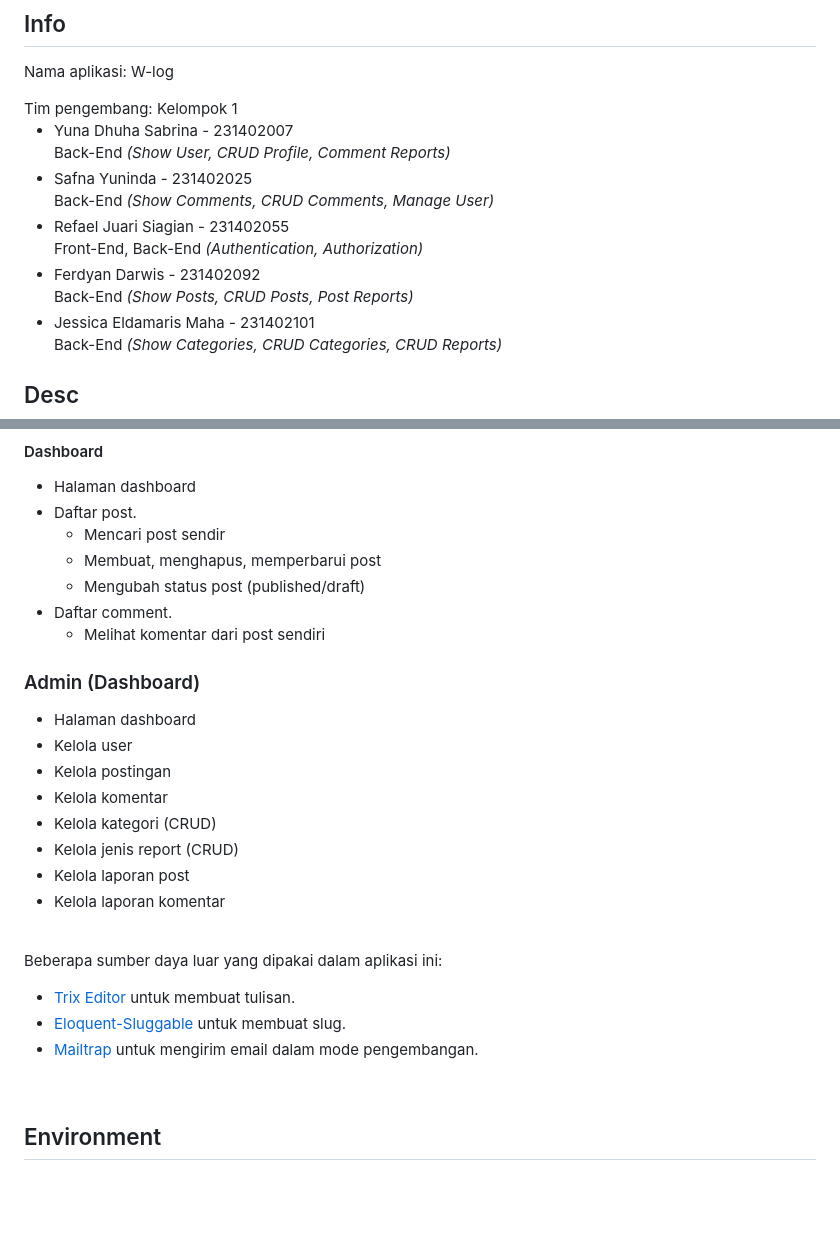
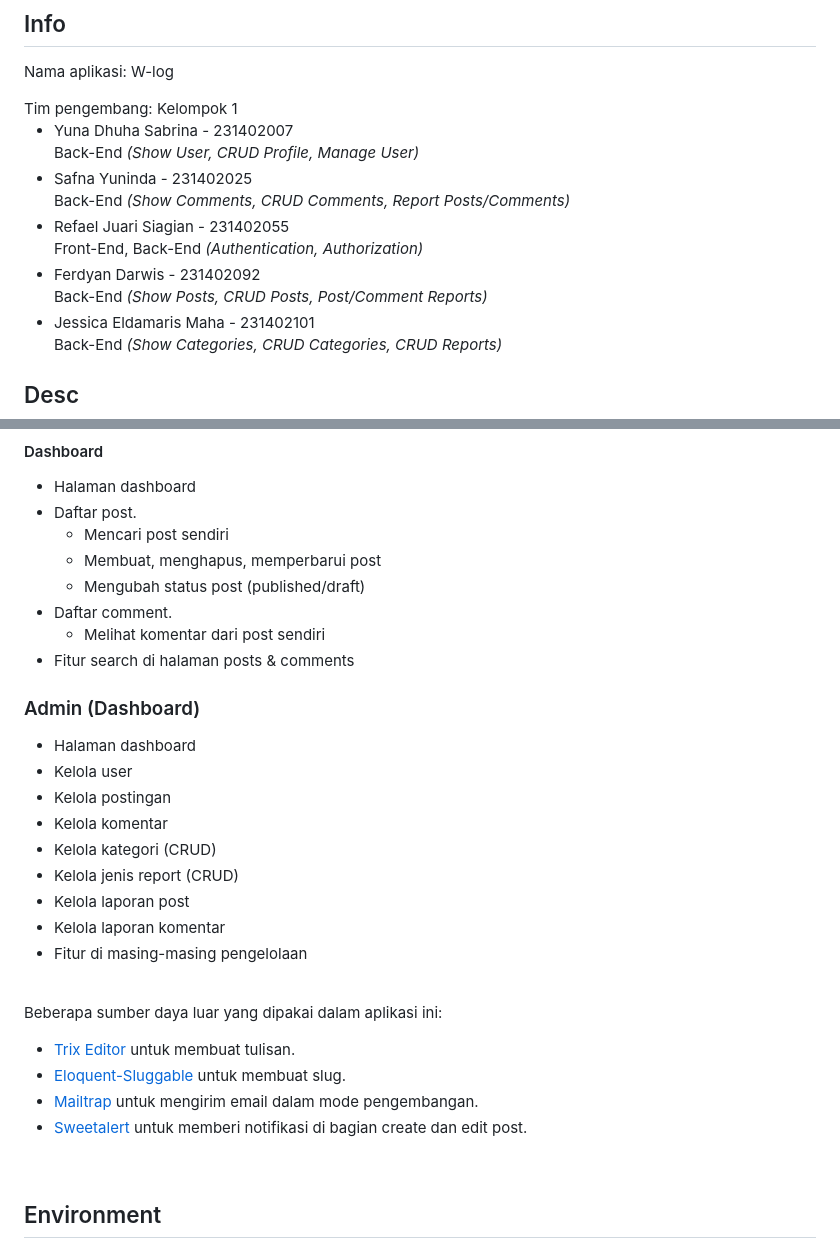
Before and after one commit to Mayadi21/bidan-mahanum, a Markdown page: README.md, 2 parts joined by grey strips. Rendered like a GitHub page; blank space fills up the shorter version.

```diff
--- a/README.md
+++ b/README.md
@@ -5,10 +5,10 @@
 <p>Nama aplikasi: W-log</p>
 <p></p>Tim pengembang: Kelompok 1</p>
 
-- Yuna Dhuha Sabrina - 231402007<br> Back-End    <i>(Show User, CRUD Profile, Comment Reports)</i>
-- Safna Yuninda - 231402025<br> Back-End    <i>(Show Comments, CRUD Comments, Manage User)</i>
+- Yuna Dhuha Sabrina - 231402007<br> Back-End    <i>(Show User, CRUD Profile, Manage User)</i>
+- Safna Yuninda - 231402025<br> Back-End    <i>(Show Comments, CRUD Comments, Report Posts/Comments)</i>
 - Refael Juari Siagian - 231402055<br> Front-End, Back-End    <i>(Authentication, Authorization)</i>
-- Ferdyan Darwis - 231402092<br> Back-End    <i>(Show Posts, CRUD Posts, Post Reports)</i>
+- Ferdyan Darwis - 231402092<br> Back-End    <i>(Show Posts, CRUD Posts, Post/Comment Reports)</i>
 - Jessica Eldamaris Maha - 231402101<br> Back-End    <i>(Show Categories, CRUD Categories, CRUD Reports)</i>
 
 ## Desc
@@ -44,11 +44,12 @@
 
 - Halaman dashboard
 - Daftar post.
-  - Mencari post sendir
+  - Mencari post sendiri
   - Membuat, menghapus, memperbarui post
   - Mengubah status post (published/draft)
 - Daftar comment.
   - Melihat komentar dari post sendiri
+- Fitur search di halaman posts & comments
 
  ### Admin (Dashboard)
 
@@ -60,6 +61,7 @@
  - Kelola jenis report (CRUD)
  - Kelola laporan post
  - Kelola laporan komentar
+ - Fitur di masing-masing pengelolaan
 
 
 <br>
@@ -68,6 +70,7 @@
 - [Trix Editor](https://github.com/basecamp/trix) untuk membuat tulisan.
 - [Eloquent-Sluggable](https://github.com/cviebrock/eloquent-sluggable) untuk membuat slug.
 - [Mailtrap](https://mailtrap.io/) untuk mengirim email dalam mode pengembangan.
+- [Sweetalert](https://sweetalert2.github.io/) untuk memberi notifikasi di bagian create dan edit post.
 
 <br>
 
```
